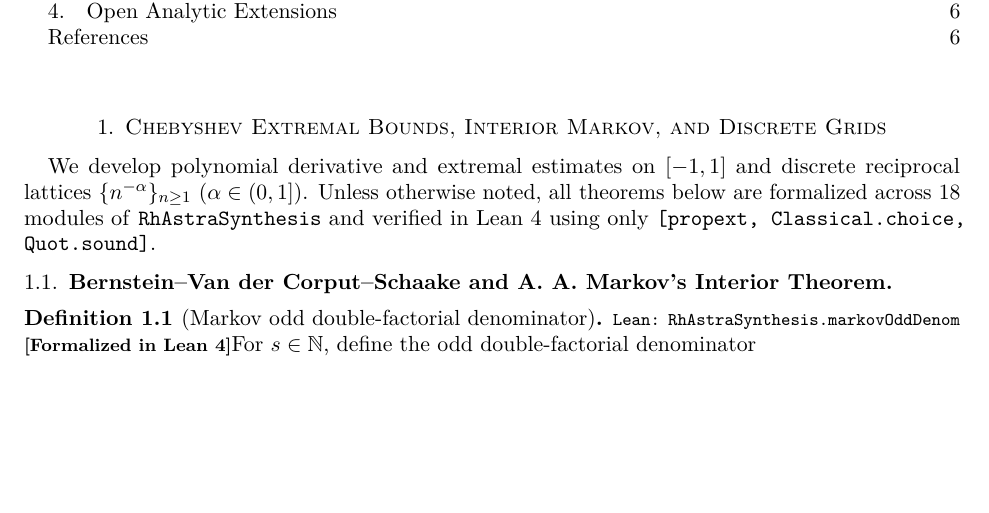
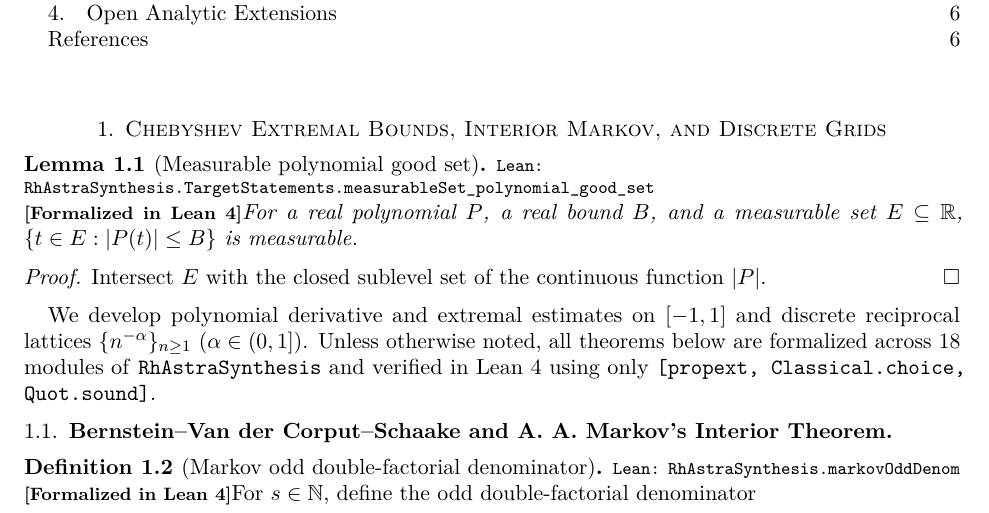
Before and after one commit to vinicius-pi/212-Mathematics, a LaTeX paper (blueprint/src/print.tex, which reads blueprint/src/content.tex): part of page 1 of 6, cut so that both start at the same text, the shorter picture padded with empty space. Compiled offline with pdfLaTeX.

Commit message:
feat: expose measurable polynomial good sets with witnesses

```diff
--- a/blueprint/src/content.tex
+++ b/blueprint/src/content.tex
@@ -1,4 +1,15 @@
 \section{Chebyshev Extremal Bounds, Interior Markov, and Discrete Grids}
+
+\begin{lemma}[Measurable polynomial good set]
+\label{lem:measurable-polynomial-good-set}
+\lean{RhAstraSynthesis.TargetStatements.measurableSet_polynomial_good_set}
+\leanok
+For a real polynomial $P$, a real bound $B$, and a measurable set $E\subseteq\mathbb R$,
+$\{t\in E: |P(t)|\le B\}$ is measurable.
+\end{lemma}
+\begin{proof}
+Intersect $E$ with the closed sublevel set of the continuous function $|P|$.
+\end{proof}
 
 We develop polynomial derivative and extremal estimates on $[-1, 1]$ and discrete reciprocal lattices $\{n^{-\alpha}\}_{n \ge 1}$ ($\alpha \in (0, 1]$). Unless otherwise noted, all theorems below are formalized across 18 modules of \texttt{RhAstraSynthesis} and verified in Lean~4 using only \texttt{[propext, Classical.choice, Quot.sound]}.
 
```
Also changed, not shown: 1 other file.
